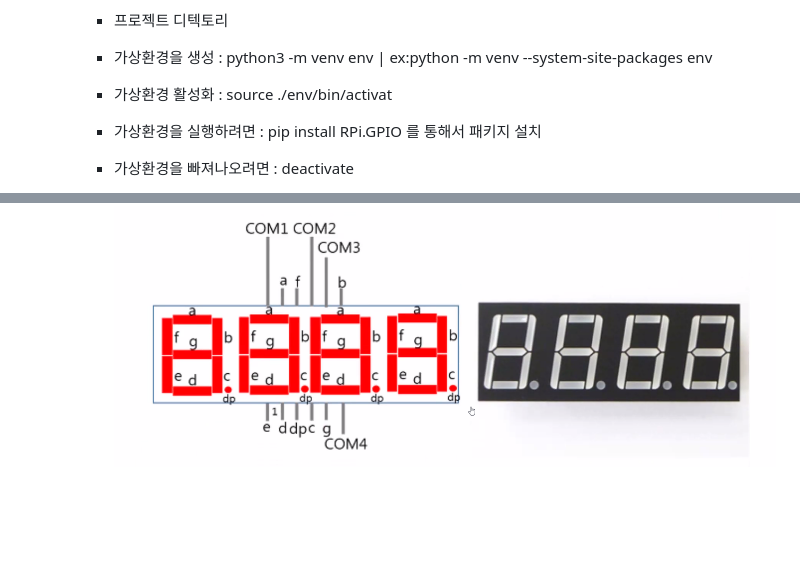
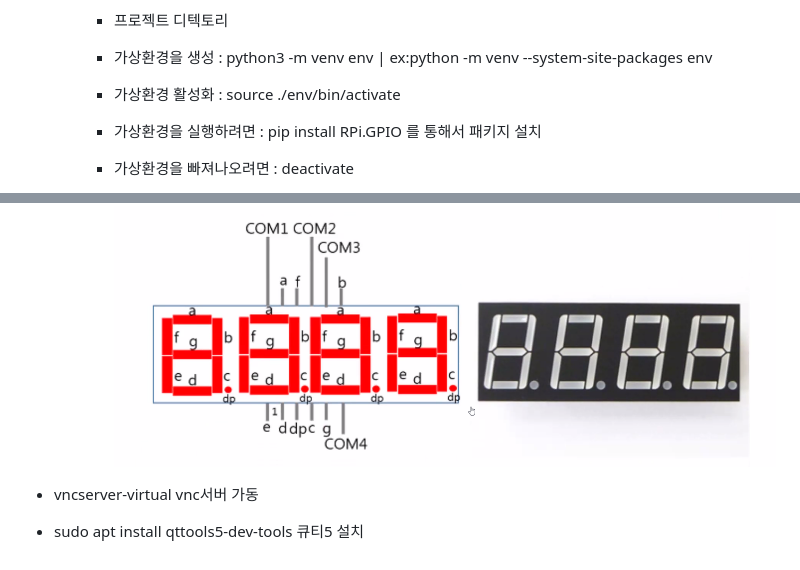
Before and after one commit to leekminxx/RasPi-2024, a Markdown page: README.md, 2 parts joined by grey strips. GitHub-like rendering; blank space fills up the shorter version.

Commit message:
리드미 못한부분 마저 적기

```diff
--- a/README.md
+++ b/README.md
@@ -71,7 +71,7 @@
         - 프로젝트 디텍토리
         - 가상환경을 생성 : python3 -m venv env    | ex:python -m venv --system-site-packages env
 
-        - 가상환경 활성화 : source ./env/bin/activat
+        - 가상환경 활성화 : source ./env/bin/activate
         - 가상환경을 실행하려면 : pip install RPi.GPIO 를 통해서 패키지 설치
         - 가상환경을 빠져나오려면 : deactivate
 
@@ -174,3 +174,8 @@
     - 각 세그먼트는 'a'부터 'g'까지 라벨링 되어있음 7개의 세그먼트를 조합하여 만들어짐
         - 숫자 8은 모든 세그먼트가 켜지는것 1은 두개의 세그먼트만
     ![세그먼트 회로도](https://raw.githubusercontent.com/leekminxx/RasPi-2024/main/img/r009.png)
+
+
+- vncserver-virtual vnc서버 가동
+
+- sudo apt install qttools5-dev-tools 큐티5 설치
```
